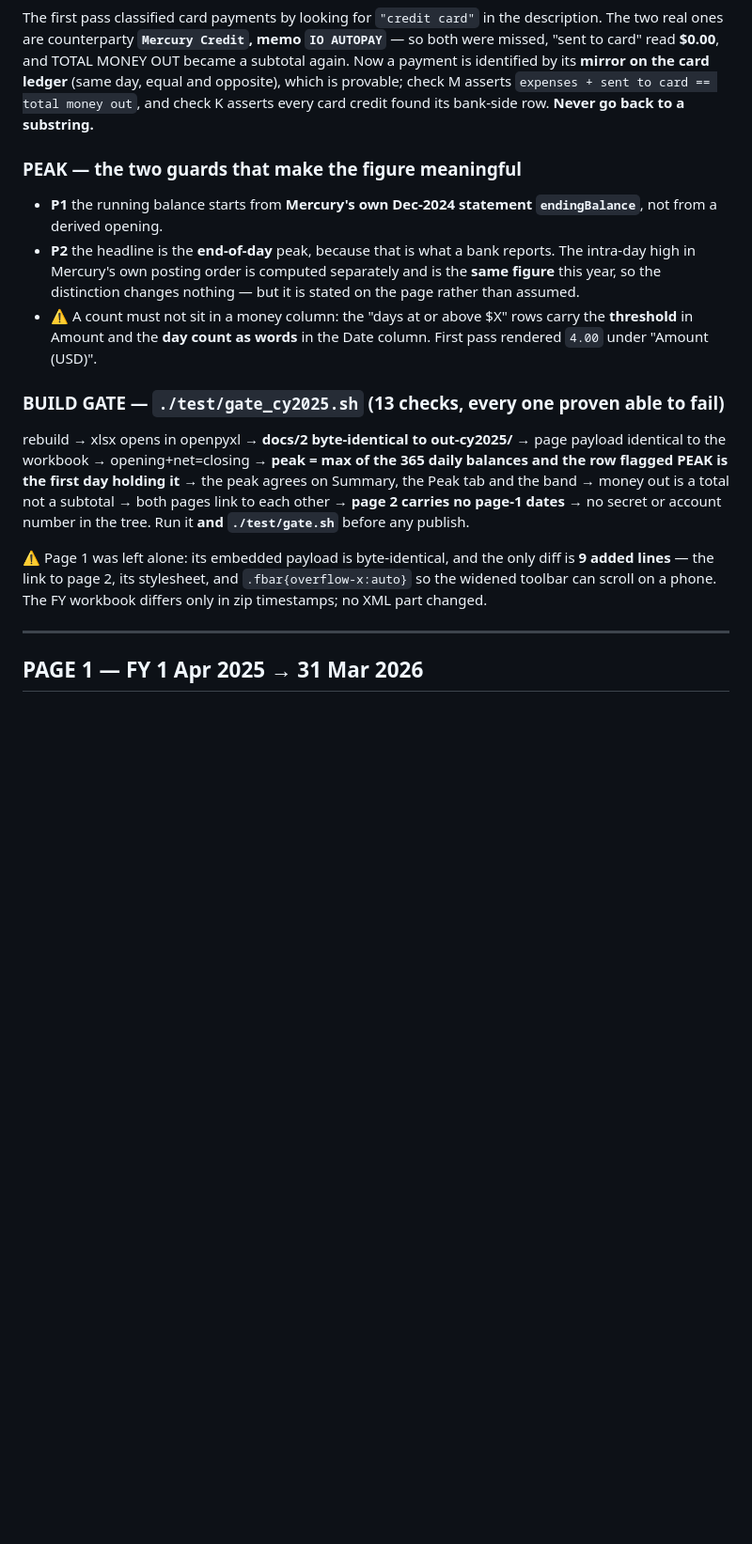
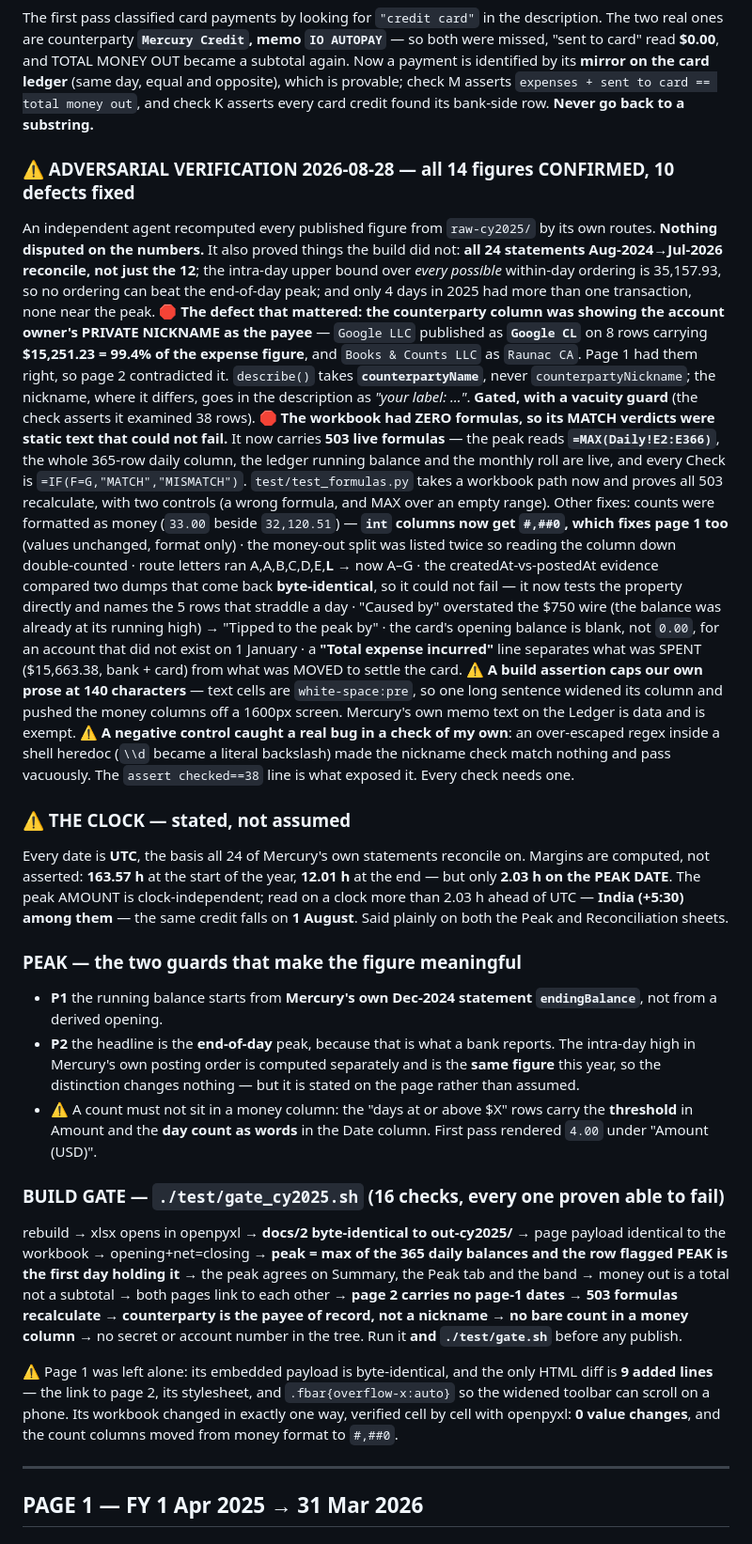
Before and after one commit to opheliaclarke/gcalit-balance-sheet, a Markdown page: CLAUDE.md, the part around the change. Shown at 94% size. Rendered like a GitHub page; blank space fills up the shorter version.

Commit message:
Record the verification round in CLAUDE.md
Co-Authored-By: Claude Opus 5 (1M context) <noreply@anthropic.com>
Claude-Session: https://claude.ai/code/session_01BqJeUj9JqHNsPtPwG4srgP

```diff
--- a/CLAUDE.md
+++ b/CLAUDE.md
@@ -46,6 +46,46 @@ its **mirror on the card ledger** (same day, equal and opposite), which is prova
 asserts `expenses + sent to card == total money out`, and check K asserts every card credit found
 its bank-side row. **Never go back to a substring.**
 
+### ⚠ ADVERSARIAL VERIFICATION 2026-08-28 — all 14 figures CONFIRMED, 10 defects fixed
+An independent agent recomputed every published figure from `raw-cy2025/` by its own routes.
+**Nothing disputed on the numbers.** It also proved things the build did not: **all 24 statements
+Aug-2024→Jul-2026 reconcile, not just the 12**; the intra-day upper bound over *every possible*
+within-day ordering is 35,157.93, so no ordering can beat the end-of-day peak; and only 4 days in
+2025 had more than one transaction, none near the peak.
+🛑 **The defect that mattered: the counterparty column was showing the account owner's PRIVATE
+NICKNAME as the payee** — `Google LLC` published as **`Google CL`** on 8 rows carrying **$15,251.23
+= 99.4% of the expense figure**, and `Books & Counts LLC` as `Raunac CA`. Page 1 had them right, so
+page 2 contradicted it. `describe()` takes **`counterpartyName`**, never `counterpartyNickname`;
+the nickname, where it differs, goes in the description as *"your label: …"*. **Gated, with a
+vacuity guard** (the check asserts it examined 38 rows).
+🛑 **The workbook had ZERO formulas, so its MATCH verdicts were static text that could not fail.**
+It now carries **503 live formulas** — the peak reads **`=MAX(Daily!E2:E366)`**, the whole 365-row
+daily column, the ledger running balance and the monthly roll are live, and every Check is
+`=IF(F=G,"MATCH","MISMATCH")`. `test/test_formulas.py` takes a workbook path now and proves all
+503 recalculate, with two controls (a wrong formula, and MAX over an empty range).
+Other fixes: counts were formatted as money (`33.00` beside `32,120.51`) — **`int` columns now get
+`#,##0`, which fixes page 1 too** (values unchanged, format only) · the money-out split was listed
+twice so reading the column down double-counted · route letters ran A,A,B,C,D,E,**L** → now A–G ·
+the createdAt-vs-postedAt evidence compared two dumps that come back **byte-identical**, so it
+could not fail — it now tests the property directly and names the 5 rows that straddle a day ·
+"Caused by" overstated the $750 wire (the balance was already at its running high) → "Tipped to
+the peak by" · the card's opening balance is blank, not `0.00`, for an account that did not exist
+on 1 January · a **"Total expense incurred"** line separates what was SPENT ($15,663.38, bank +
+card) from what was MOVED to settle the card.
+⚠ **A build assertion caps our own prose at 140 characters** — text cells are `white-space:pre`, so
+one long sentence widened its column and pushed the money columns off a 1600px screen. Mercury's
+own memo text on the Ledger is data and is exempt.
+⚠ **A negative control caught a real bug in a check of my own**: an over-escaped regex inside a
+shell heredoc (`\\d` became a literal backslash) made the nickname check match nothing and pass
+vacuously. The `assert checked==38` line is what exposed it. Every check needs one.
+
+### ⚠ THE CLOCK — stated, not assumed
+Every date is **UTC**, the basis all 24 of Mercury's own statements reconcile on. Margins are
+computed, not asserted: **163.57 h** at the start of the year, **12.01 h** at the end — but only
+**2.03 h on the PEAK DATE**. The peak AMOUNT is clock-independent; read on a clock more than 2.03 h
+ahead of UTC — **India (+5:30) among them** — the same credit falls on **1 August**. Said plainly
+on both the Peak and Reconciliation sheets.
+
 ### PEAK — the two guards that make the figure meaningful
 - **P1** the running balance starts from **Mercury's own Dec-2024 statement `endingBalance`**, not
   from a derived opening.
@@ -56,17 +96,19 @@ its bank-side row. **Never go back to a substring.**
   in Amount and the **day count as words** in the Date column. First pass rendered `4.00` under
   "Amount (USD)".
 
-### BUILD GATE — `./test/gate_cy2025.sh` (13 checks, every one proven able to fail)
+### BUILD GATE — `./test/gate_cy2025.sh` (16 checks, every one proven able to fail)
 rebuild → xlsx opens in openpyxl → **docs/2 byte-identical to out-cy2025/** → page payload
 identical to the workbook → opening+net=closing → **peak = max of the 365 daily balances and the
 row flagged PEAK is the first day holding it** → the peak agrees on Summary, the Peak tab and the
 band → money out is a total not a subtotal → both pages link to each other → **page 2 carries no
-page-1 dates** → no secret or account number in the tree.
+page-1 dates** → **503 formulas recalculate** → **counterparty is the payee of record, not a
+nickname** → **no bare count in a money column** → no secret or account number in the tree.
 Run it **and `./test/gate.sh`** before any publish.
 
-⚠ Page 1 was left alone: its embedded payload is byte-identical, and the only diff is **9 added
-lines** — the link to page 2, its stylesheet, and `.fbar{overflow-x:auto}` so the widened toolbar
-can scroll on a phone. The FY workbook differs only in zip timestamps; no XML part changed.
+⚠ Page 1 was left alone: its embedded payload is byte-identical, and the only HTML diff is
+**9 added lines** — the link to page 2, its stylesheet, and `.fbar{overflow-x:auto}` so the widened
+toolbar can scroll on a phone. Its workbook changed in exactly one way, verified cell by cell with
+openpyxl: **0 value changes**, and the count columns moved from money format to `#,##0`.
 
 ---
 
```
